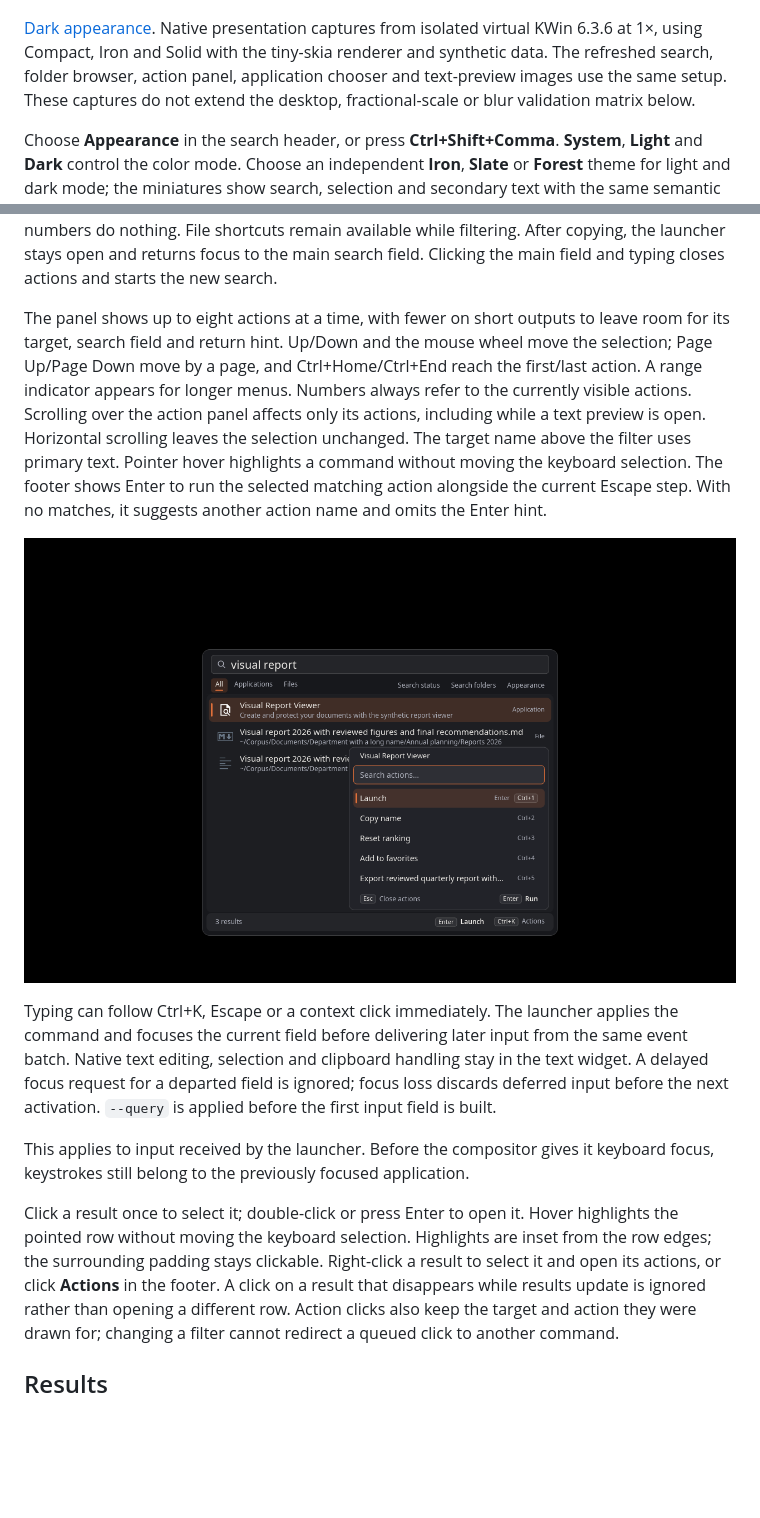
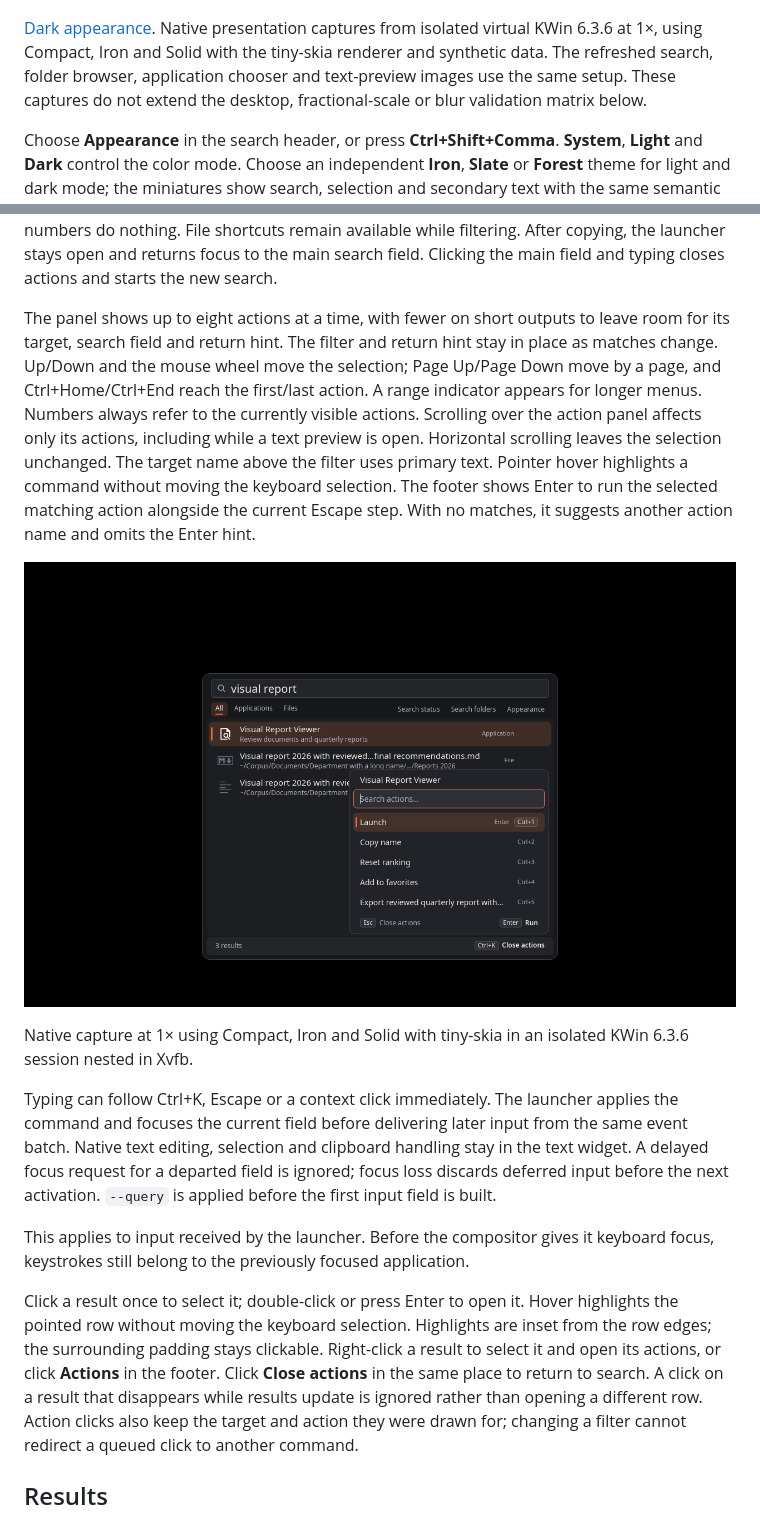
Before and after one commit to Lucenx9/ferroseek, a Markdown page: docs/LAUNCHER.md, 2 parts joined by grey strips. Rendered like a GitHub page; pictures changed too: docs/assets/launcher-actions.png; blank space fills up the shorter version.

```diff
--- a/docs/LAUNCHER.md
+++ b/docs/LAUNCHER.md
@@ -50,7 +50,7 @@ the engine and integrations. See [installation](INSTALLATION.md).
 [Dark appearance](assets/launcher-appearance-dark.png). Native presentation
 captures from isolated virtual KWin 6.3.6 at 1×, using Compact, Iron and Solid
 with the tiny-skia renderer and synthetic data. The refreshed search, folder
-browser, action panel, application chooser and text-preview images use the same setup. These captures do not extend
+browser, application chooser and text-preview images use the same setup. These captures do not extend
 the desktop, fractional-scale or blur validation matrix below.
 
 Choose **Appearance** in the search header, or press **Ctrl+Shift+Comma**.
@@ -188,7 +188,8 @@ open and returns focus to the main search field. Clicking the main field and
 typing closes actions and starts the new search.
 
 The panel shows up to eight actions at a time, with fewer on short outputs to
-leave room for its target, search field and return hint. Up/Down and the mouse wheel move
+leave room for its target, search field and return hint. The filter and return
+hint stay in place as matches change. Up/Down and the mouse wheel move
 the selection; Page Up/Page Down move by a page, and Ctrl+Home/Ctrl+End reach
 the first/last action. A range indicator appears for longer menus. Numbers
 always refer to the currently visible actions.
@@ -200,6 +201,9 @@ the selected matching action alongside the current Escape step. With no matches,
 it suggests another action name and omits the Enter hint.
 
 ![Searchable actions for a synthetic application](assets/launcher-actions.png)
+
+Native capture at 1× using Compact, Iron and Solid with tiny-skia in an isolated
+KWin 6.3.6 session nested in Xvfb.
 
 Typing can follow Ctrl+K, Escape or a context click immediately. The launcher
 applies the command and focuses the current field before delivering later input
@@ -215,7 +219,8 @@ Click a result once to select it; double-click or press Enter to open it.
 Hover highlights the pointed row without moving the keyboard selection.
 Highlights are inset from the row edges; the surrounding padding stays clickable.
 Right-click a result to select it and open its actions, or click **Actions**
-in the footer. A click on a result that disappears while results update is
+in the footer. Click **Close actions** in the same place to return to search.
+A click on a result that disappears while results update is
 ignored rather than opening a different row. Action clicks also keep the target
 and action they were drawn for; changing a filter cannot redirect a queued click
 to another command.
```
Also changed, not shown: DESIGN.md (+6 -3 lines), 1 other file.
